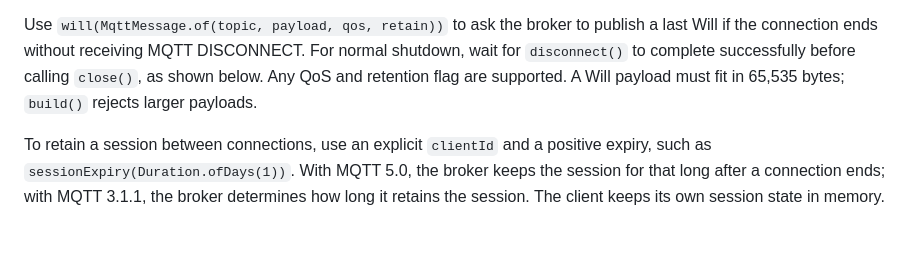
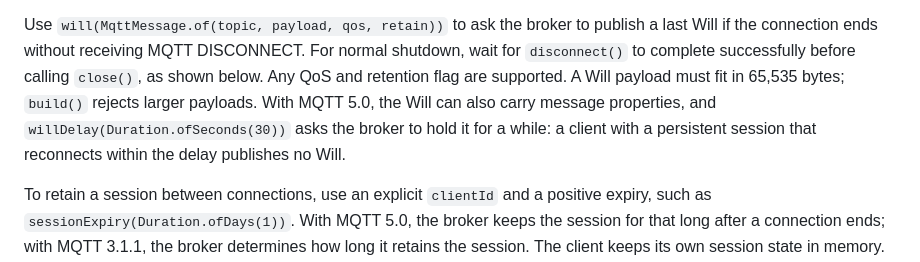
Before and after one commit to kumai/hato, a Markdown page: hato-client/README.md, the part around the change. Drawn GitHub-style; blank space fills up the shorter version.

Commit message:
docs: show Will properties and the Will delay
The client README says that an MQTT 5.0 Will can carry message
properties and that willDelay holds it for a while, so a client with a
persistent session that reconnects within the delay publishes no Will.

```diff
--- a/hato-client/README.md
+++ b/hato-client/README.md
@@ -41,7 +41,9 @@ Use `will(MqttMessage.of(topic, payload, qos, retain))` to ask the broker to pub
 a last Will if the connection ends without receiving MQTT DISCONNECT. For normal
 shutdown, wait for `disconnect()` to complete successfully before calling `close()`,
 as shown below. Any QoS and retention flag are supported. A Will payload must fit in
-65,535 bytes; `build()` rejects larger payloads.
+65,535 bytes; `build()` rejects larger payloads. With MQTT 5.0, the Will can also carry
+message properties, and `willDelay(Duration.ofSeconds(30))` asks the broker to hold it for a
+while: a client with a persistent session that reconnects within the delay publishes no Will.
 
 To retain a session between connections, use an explicit `clientId` and a positive
 expiry, such as `sessionExpiry(Duration.ofDays(1))`. With MQTT 5.0, the broker keeps the
```
